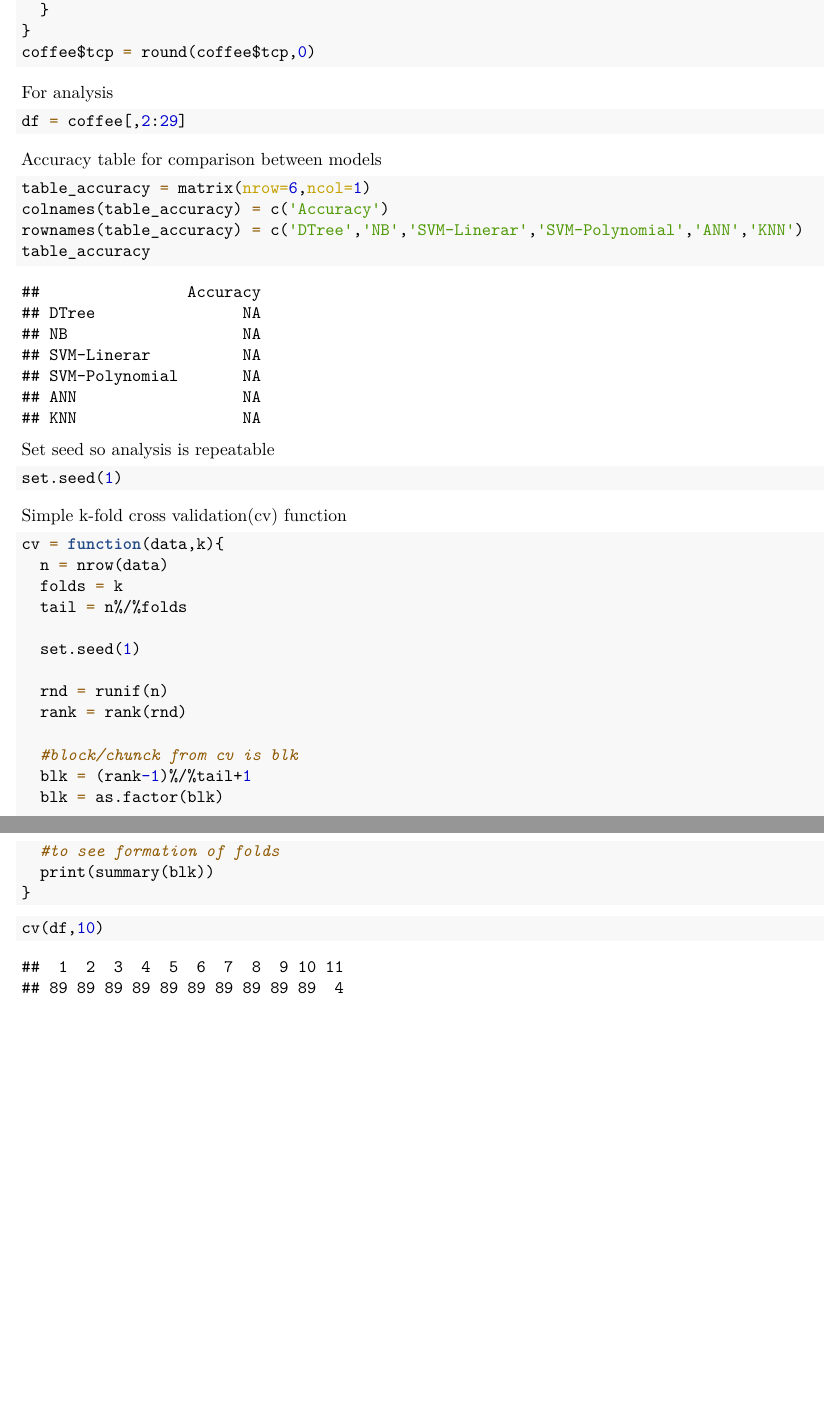
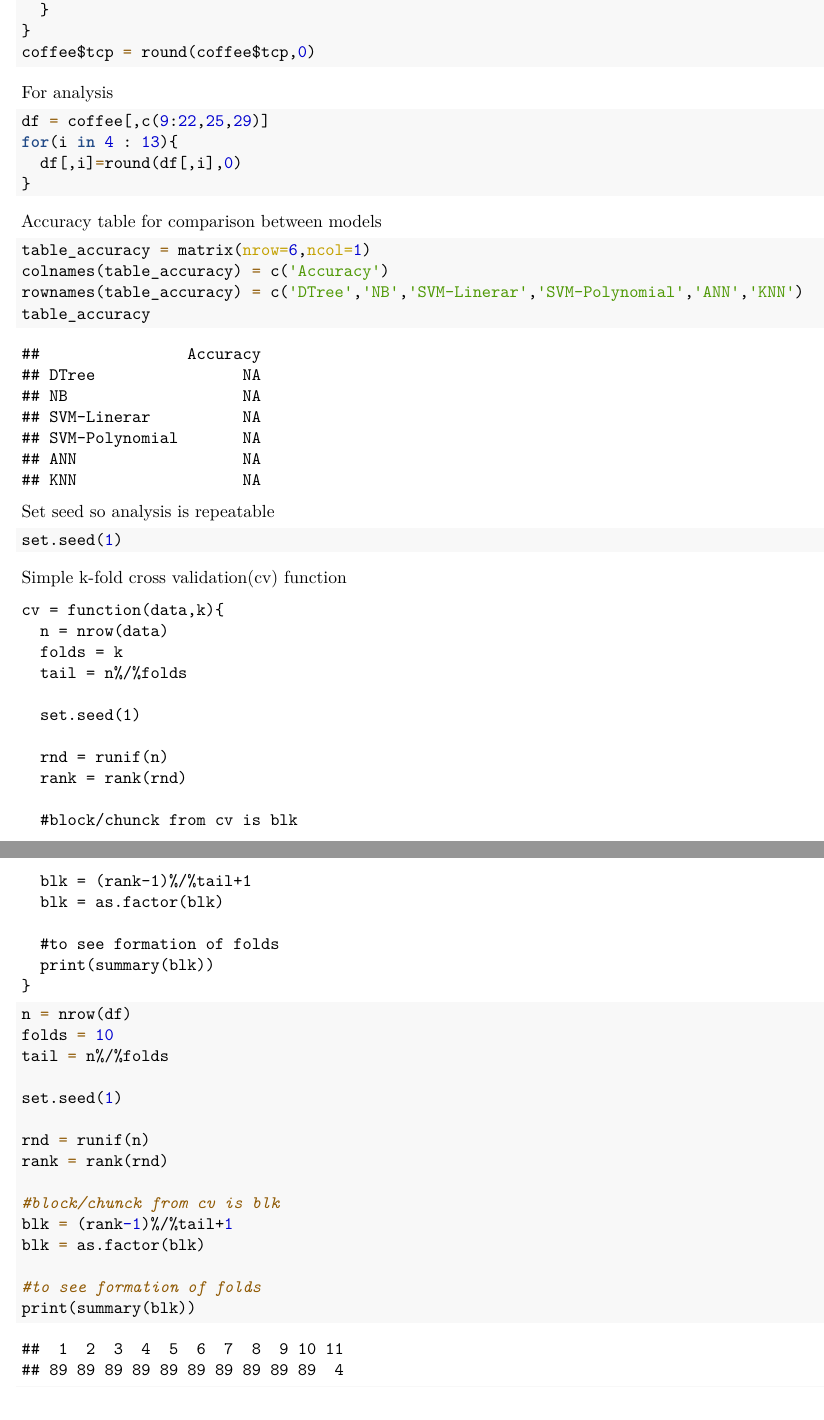
Before and after one commit to Volcaetus/STA518_Project-Coffee, an R Markdown document (Project-Coffee.Rmd): two parts of pages 16 and 17 of 17, joined at a grey line, cut so that both start at the same text. The pictures show the output file Project-Coffee.pdf that the author committed with the source.

Commit message:
field conversion

````diff
--- a/Project-Coffee.Rmd
+++ b/Project-Coffee.Rmd
@@ -209,8 +209,11 @@ coffee$tcp = round(coffee$tcp,0)
 ```
 
 For analysis
-```{r}
-df = coffee[,2:29]
+```{r warning=FALSE}
+df = coffee[,c(9:22,25,29)]
+for(i in 4 : 13){
+  df[,i]=round(df[,i],0)
+}
 ```
 
 Accuracy table for comparison between models
@@ -244,9 +247,23 @@ cv = function(data,k){
   #to see formation of folds
   print(summary(blk))
 }
-
 ```
 
 ```{r}
-cv(df,10)
+n = nrow(df)
+folds = 10
+tail = n%/%folds
+
+set.seed(1)
+
+rnd = runif(n)
+rank = rank(rnd)
+
+#block/chunck from cv is blk
+blk = (rank-1)%/%tail+1
+blk = as.factor(blk)
+
+#to see formation of folds
+print(summary(blk))
 ```
+```{r}
````
Also changed, not shown: Project-Coffee.pdf, Project-Coffee.Rmd (6 more changed lines).
